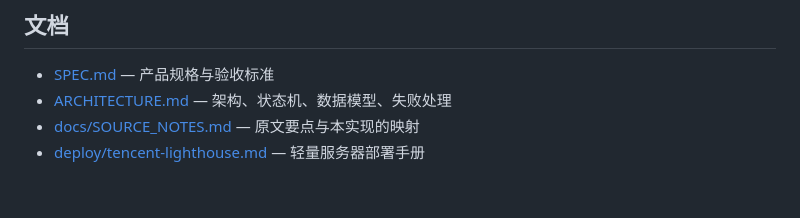
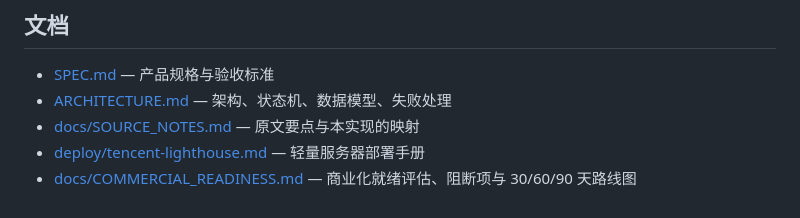
Before and after one commit to ccvsyou/WorkFlow-Codex, a Markdown page: README.md, the part around the change. Drawn GitHub-style.

Commit message:
Add commercial readiness assessment

```diff
--- a/README.md
+++ b/README.md
@@ -141,3 +141,4 @@ sudo bash deploy/install-tencent.sh
 - [ARCHITECTURE.md](ARCHITECTURE.md) — 架构、状态机、数据模型、失败处理
 - [docs/SOURCE_NOTES.md](docs/SOURCE_NOTES.md) — 原文要点与本实现的映射
 - [deploy/tencent-lighthouse.md](deploy/tencent-lighthouse.md) — 轻量服务器部署手册
+- [docs/COMMERCIAL_READINESS.md](docs/COMMERCIAL_READINESS.md) — 商业化就绪评估、阻断项与 30/60/90 天路线图
```
Also changed, not shown: docs/COMMERCIAL_READINESS.md (added, +404 -0 lines).
